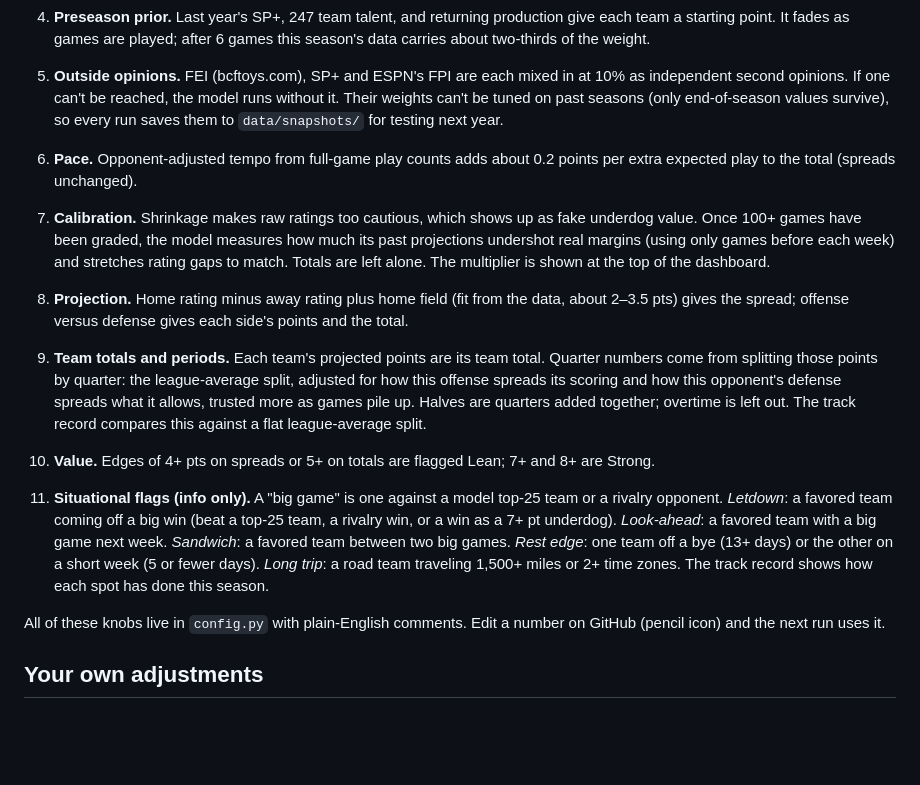
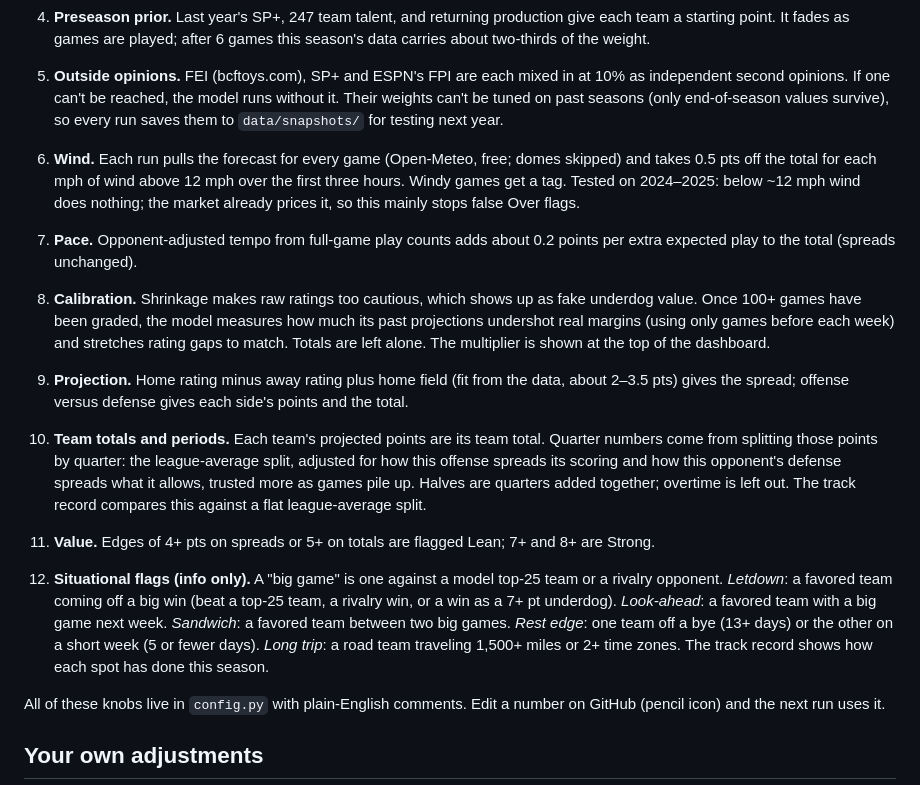
Before and after one commit to jschwich/cfb-model, a Markdown page: README.md, the part around the change. Rendered like a GitHub page; blank space fills up the shorter version.

Commit message:
Readme: wind
Co-Authored-By: Claude Opus 5.5 <noreply@anthropic.com>
Claude-Session: https://claude.ai/code/session_01C2Uem4kY9YjUXe4eg6eqJQ

```diff
--- a/README.md
+++ b/README.md
@@ -45,13 +45,14 @@ Raw numbers are in `docs/data/*.csv` if you want them in a spreadsheet.
 3. **Convert to points.** Each adjusted stat is turned into points using this season's scores, then blended. For spreads: 30% EPA, 20% success rate, 50% points. Totals use their own mix (45/25/30) and their own shrinkage, because what predicts margins best made totals worse in testing. Explosiveness was tested and left out (it hurt both).
 4. **Preseason prior.** Last year's SP+, 247 team talent, and returning production give each team a starting point. It fades as games are played; after 6 games this season's data carries about two-thirds of the weight.
 5. **Outside opinions.** FEI (bcftoys.com), SP+ and ESPN's FPI are each mixed in at 10% as independent second opinions. If one can't be reached, the model runs without it. Their weights can't be tuned on past seasons (only end-of-season values survive), so every run saves them to `data/snapshots/` for testing next year.
-6. **Pace.** Opponent-adjusted tempo from full-game play counts adds about 0.2 points per extra expected play to the total (spreads unchanged).
-7. **Calibration.** Shrinkage makes raw ratings too cautious, which shows up as fake underdog value. Once 100+ games have been graded, the model measures how much its past projections undershot real margins (using only games before each week) and stretches rating gaps to match. Totals are left alone. The multiplier is shown at the top of the dashboard.
-8. **Projection.** Home rating minus away rating plus home field (fit from the data, about 2–3.5 pts) gives the spread; offense versus defense gives each side's points and the total.
-9. **Team totals and periods.** Each team's projected points are its team total. Quarter numbers come from splitting those points by quarter: the league-average split, adjusted for how this offense spreads its scoring and how this opponent's defense spreads what it allows, trusted more as games pile up. Halves are quarters added together; overtime is left out. The track record compares this against a flat league-average split.
-10. **Value.** Edges of 4+ pts on spreads or 5+ on totals are flagged Lean; 7+ and 8+ are Strong.
+6. **Wind.** Each run pulls the forecast for every game (Open-Meteo, free; domes skipped) and takes 0.5 pts off the total for each mph of wind above 12 mph over the first three hours. Windy games get a tag. Tested on 2024–2025: below ~12 mph wind does nothing; the market already prices it, so this mainly stops false Over flags.
+7. **Pace.** Opponent-adjusted tempo from full-game play counts adds about 0.2 points per extra expected play to the total (spreads unchanged).
+8. **Calibration.** Shrinkage makes raw ratings too cautious, which shows up as fake underdog value. Once 100+ games have been graded, the model measures how much its past projections undershot real margins (using only games before each week) and stretches rating gaps to match. Totals are left alone. The multiplier is shown at the top of the dashboard.
+9. **Projection.** Home rating minus away rating plus home field (fit from the data, about 2–3.5 pts) gives the spread; offense versus defense gives each side's points and the total.
+10. **Team totals and periods.** Each team's projected points are its team total. Quarter numbers come from splitting those points by quarter: the league-average split, adjusted for how this offense spreads its scoring and how this opponent's defense spreads what it allows, trusted more as games pile up. Halves are quarters added together; overtime is left out. The track record compares this against a flat league-average split.
+11. **Value.** Edges of 4+ pts on spreads or 5+ on totals are flagged Lean; 7+ and 8+ are Strong.
 
-11. **Situational flags (info only).** A "big game" is one against a model top-25 team or a rivalry opponent. *Letdown*: a favored team coming off a big win (beat a top-25 team, a rivalry win, or a win as a 7+ pt underdog). *Look-ahead*: a favored team with a big game next week. *Sandwich*: a favored team between two big games. *Rest edge*: one team off a bye (13+ days) or the other on a short week (5 or fewer days). *Long trip*: a road team traveling 1,500+ miles or 2+ time zones. The track record shows how each spot has done this season.
+12. **Situational flags (info only).** A "big game" is one against a model top-25 team or a rivalry opponent. *Letdown*: a favored team coming off a big win (beat a top-25 team, a rivalry win, or a win as a 7+ pt underdog). *Look-ahead*: a favored team with a big game next week. *Sandwich*: a favored team between two big games. *Rest edge*: one team off a bye (13+ days) or the other on a short week (5 or fewer days). *Long trip*: a road team traveling 1,500+ miles or 2+ time zones. The track record shows how each spot has done this season.
 
 All of these knobs live in `config.py` with plain-English comments. Edit a number on GitHub (pencil icon) and the next run uses it.
 
```
